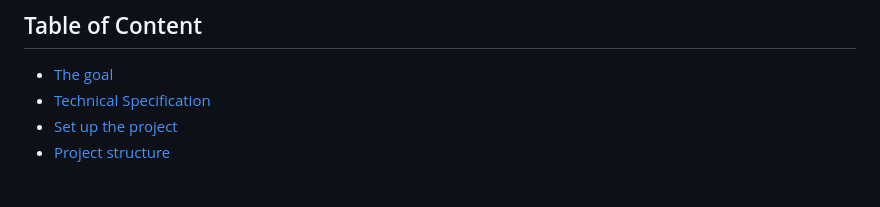
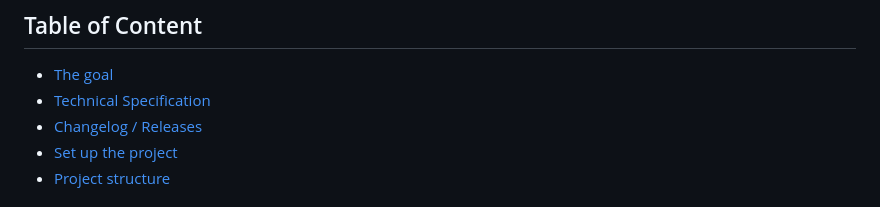
Before and after one commit to Swissbite/elm-minesweeper, a Markdown page: README.md, the part around the change. Drawn GitHub-style.

Commit message:
docs: add CHANGELOG.md for release tracking

```diff
--- a/README.md
+++ b/README.md
@@ -9,6 +9,7 @@ and to wrap my head around functional programming at it's purest.
 ## Table of Content
 - [The goal](#the-goal)
 - [Technical Specification](SPEC.md)
+- [Changelog / Releases](CHANGELOG.md)
 - [Set up the project](#setup-the-project)
 - [Project structure](#project-structure)
 
```
Also changed, not shown: CHANGELOG.md (added, +13 -0 lines).
